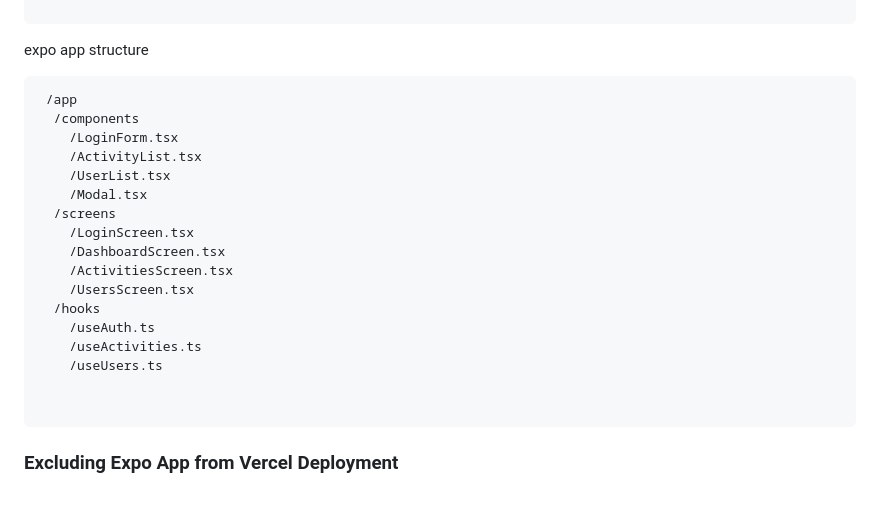
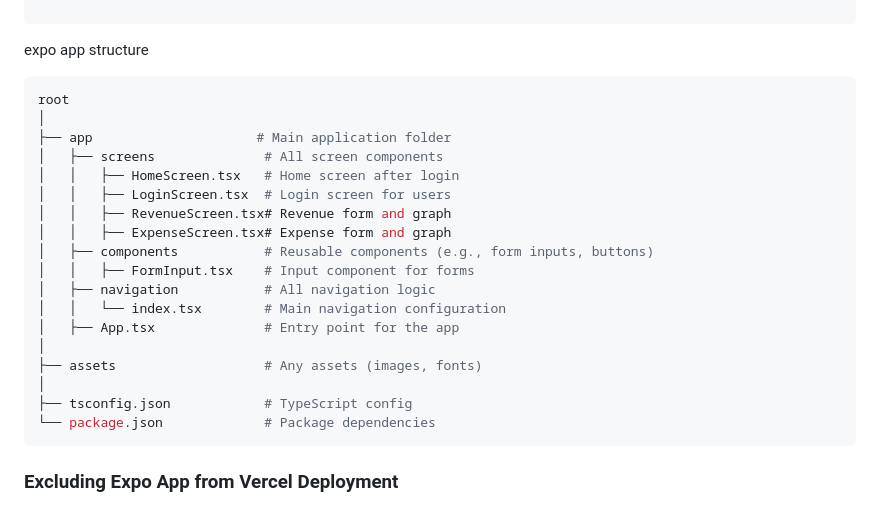
Before and after one commit to bckyrd-io/farm-next, a Markdown page: README.md, the part around the change. Rendered like a GitHub page.

````diff
--- a/README.md
+++ b/README.md
@@ -117,23 +117,24 @@ cd next-type && pnpm install && npm install
 ```
 expo app structure
 ```bash
- /app
-  /components
-    /LoginForm.tsx
-    /ActivityList.tsx
-    /UserList.tsx
-    /Modal.tsx
-  /screens
-    /LoginScreen.tsx
-    /DashboardScreen.tsx
-    /ActivitiesScreen.tsx
-    /UsersScreen.tsx
-  /hooks
-    /useAuth.ts
-    /useActivities.ts
-    /useUsers.ts
-
-
+root
+│
+├── app                     # Main application folder
+│   ├── screens              # All screen components
+│   │   ├── HomeScreen.tsx   # Home screen after login
+│   │   ├── LoginScreen.tsx  # Login screen for users
+│   │   ├── RevenueScreen.tsx# Revenue form and graph
+│   │   ├── ExpenseScreen.tsx# Expense form and graph
+│   ├── components           # Reusable components (e.g., form inputs, buttons)
+│   │   ├── FormInput.tsx    # Input component for forms
+│   ├── navigation           # All navigation logic
+│   │   └── index.tsx        # Main navigation configuration
+│   ├── App.tsx              # Entry point for the app
+│
+├── assets                   # Any assets (images, fonts)
+│
+├── tsconfig.json            # TypeScript config
+└── package.json             # Package dependencies
 ```
 
 ### Excluding Expo App from Vercel Deployment
````
